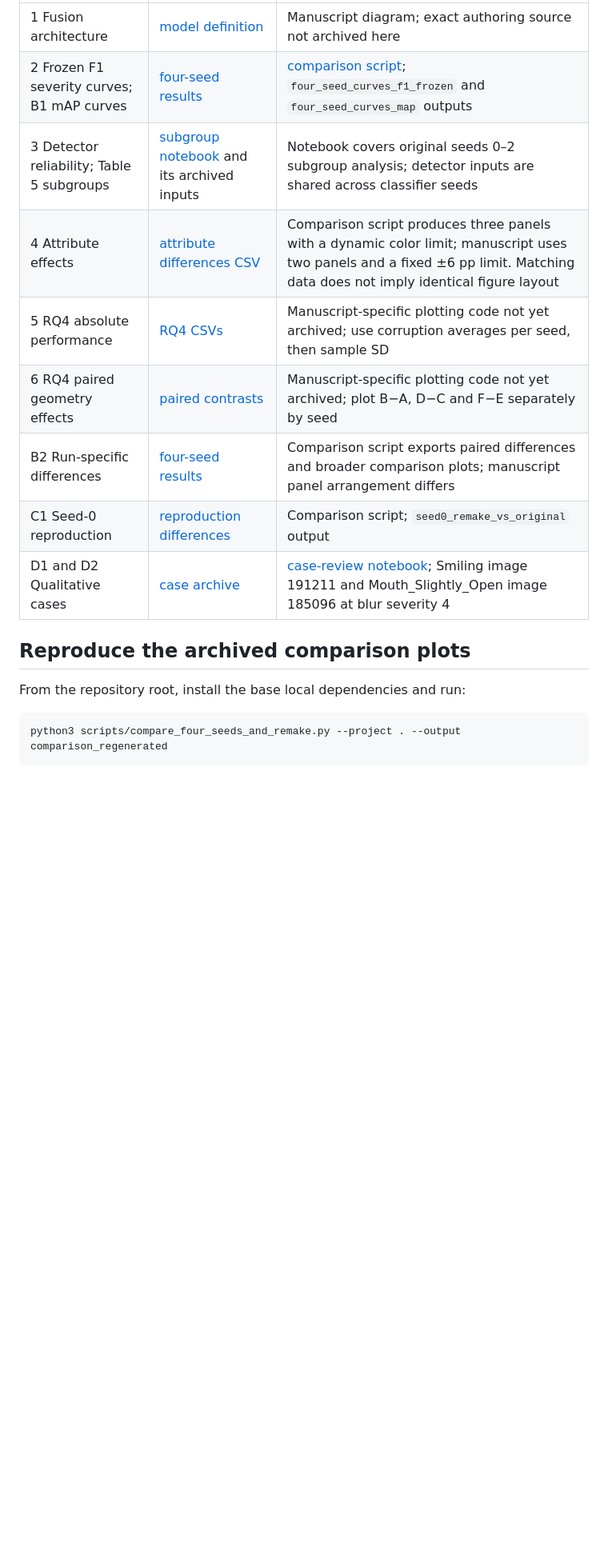
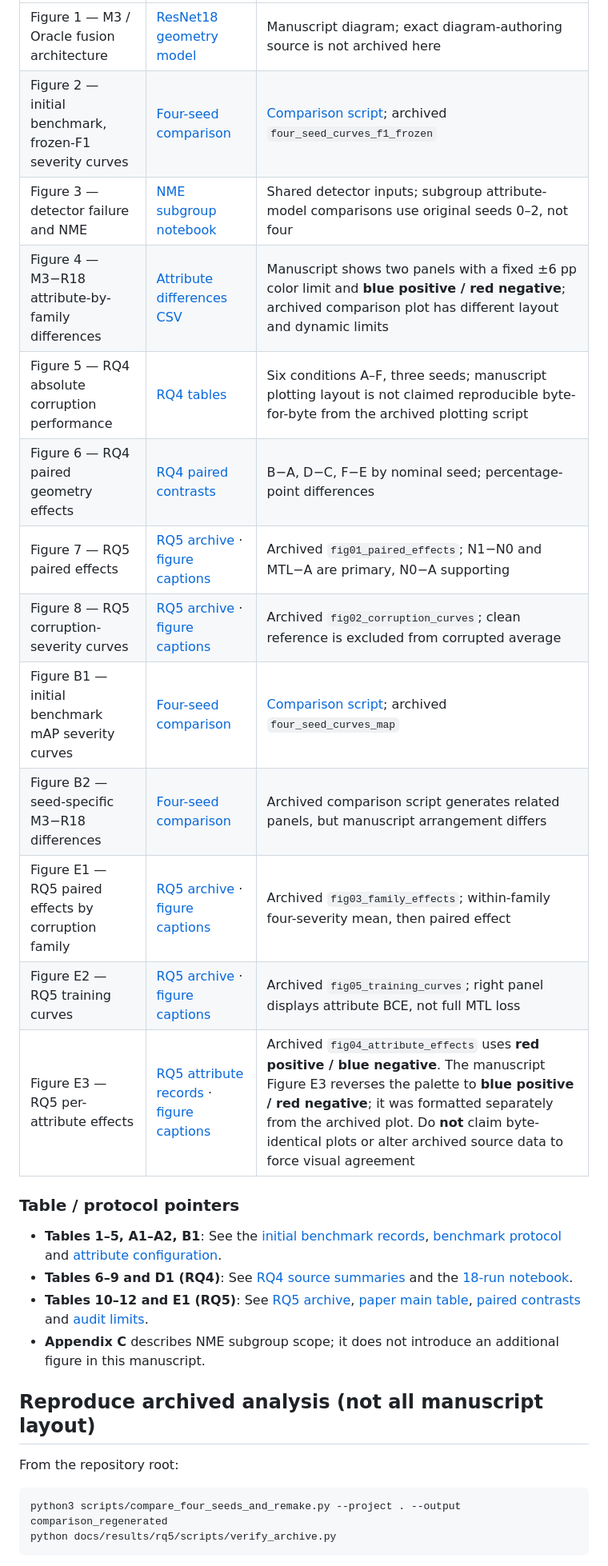
Before and after one commit to DeweyYip/facial-visual-profile, a Markdown page: docs/paper_figures.md, the part around one of its changes. Shown at 80% size. Rendered like a GitHub page; blank space fills up the shorter version.

Commit message:
docs: align docs/paper_figures.md with 26-page FVP RQ1-RQ5 manuscript index

````diff
--- a/docs/paper_figures.md
+++ b/docs/paper_figures.md
@@ -10,19 +12,31 @@ The manuscript is undergoing final author formatting and is not yet published in
 |---|---|---|
-| 1 Fusion architecture | [model definition](../models/resnet18_geometry.py) | Manuscript diagram; exact authoring source not archived here |
-| 2 Frozen F1 severity curves; B1 mAP curves | [four-seed results](results/benchmark/four_seed_and_remake_comparison/) | [comparison script](../scripts/compare_four_seeds_and_remake.py); `four_seed_curves_f1_frozen` and `four_seed_curves_map` outputs |
-| 3 Detector reliability; Table 5 subgroups | [subgroup notebook](../notebooks/three_seed_nme_and_f1_intervals.ipynb) and its archived inputs | Notebook covers original seeds 0–2 subgroup analysis; detector inputs are shared across classifier seeds |
-| 4 Attribute effects | [attribute differences CSV](results/benchmark/four_seed_and_remake_comparison/attribute_family_differences_pp.csv) | Comparison script produces three panels with a dynamic color limit; manuscript uses two panels and a fixed ±6 pp limit. Matching data does not imply identical figure layout |
-| 5 RQ4 absolute performance | [RQ4 CSVs](results/rq4/README.md) | Manuscript-specific plotting code not yet archived; use corruption averages per seed, then sample SD |
-| 6 RQ4 paired geometry effects | [paired contrasts](results/rq4/paired_seed_contrasts.csv) | Manuscript-specific plotting code not yet archived; plot B−A, D−C and F−E separately by seed |
-| B2 Run-specific differences | [four-seed results](results/benchmark/four_seed_and_remake_comparison/) | Comparison script exports paired differences and broader comparison plots; manuscript panel arrangement differs |
-| C1 Seed-0 reproduction | [reproduction differences](results/benchmark/four_seed_and_remake_comparison/seed0_remake_differences_pp.csv) | Comparison script; `seed0_remake_vs_original` output |
-| D1 and D2 Qualitative cases | [case archive](results/benchmark/prediction_case_review/README.md) | [case-review notebook](../notebooks/three_seed_prediction_case_review.ipynb); Smiling image 191211 and Mouth_Slightly_Open image 185096 at blur severity 4 |
+| Figure 1 — M3 / Oracle fusion architecture | [ResNet18 geometry model](../models/resnet18_geometry.py) | Manuscript diagram; exact diagram-authoring source is not archived here |
+| Figure 2 — initial benchmark, frozen-F1 severity curves | [Four-seed comparison](results/benchmark/four_seed_and_remake_comparison/README.md) | [Comparison script](../scripts/compare_four_seeds_and_remake.py); archived `four_seed_curves_f1_frozen` |
+| Figure 3 — detector failure and NME | [NME subgroup notebook](../notebooks/three_seed_nme_and_f1_intervals.ipynb) | Shared detector inputs; subgroup attribute-model comparisons use original seeds 0–2, not four |
+| Figure 4 — M3−R18 attribute-by-family differences | [Attribute differences CSV](results/benchmark/four_seed_and_remake_comparison/attribute_family_differences_pp.csv) | Manuscript shows two panels with a fixed ±6 pp color limit and **blue positive / red negative**; archived comparison plot has different layout and dynamic limits |
+| Figure 5 — RQ4 absolute corruption performance | [RQ4 tables](results/rq4/README.md) | Six conditions A–F, three seeds; manuscript plotting layout is not claimed reproducible byte-for-byte from the archived plotting script |
+| Figure 6 — RQ4 paired geometry effects | [RQ4 paired contrasts](results/rq4/paired_seed_contrasts.csv) | B−A, D−C, F−E by nominal seed; percentage-point differences |
+| Figure 7 — RQ5 paired effects | [RQ5 archive](results/rq5/README.md) · [figure captions](results/rq5/figure_captions.md) | Archived `fig01_paired_effects`; N1−N0 and MTL−A are primary, N0−A supporting |
+| Figure 8 — RQ5 corruption-severity curves | [RQ5 archive](results/rq5/README.md) · [figure captions](results/rq5/figure_captions.md) | Archived `fig02_corruption_curves`; clean reference is excluded from corrupted average |
+| Figure B1 — initial benchmark mAP severity curves | [Four-seed comparison](results/benchmark/four_seed_and_remake_comparison/README.md) | [Comparison script](../scripts/compare_four_seeds_and_remake.py); archived `four_seed_curves_map` |
+| Figure B2 — seed-specific M3−R18 differences | [Four-seed comparison](results/benchmark/four_seed_and_remake_comparison/README.md) | Archived comparison script generates related panels, but manuscript arrangement differs |
+| Figure E1 — RQ5 paired effects by corruption family | [RQ5 archive](results/rq5/README.md) · [figure captions](results/rq5/figure_captions.md) | Archived `fig03_family_effects`; within-family four-severity mean, then paired effect |
+| Figure E2 — RQ5 training curves | [RQ5 archive](results/rq5/README.md) · [figure captions](results/rq5/figure_captions.md) | Archived `fig05_training_curves`; right panel displays attribute BCE, not full MTL loss |
+| Figure E3 — RQ5 per-attribute effects | [RQ5 attribute records](results/rq5/README.md) · [figure captions](results/rq5/figure_captions.md) | Archived `fig04_attribute_effects` uses **red positive / blue negative**. The manuscript Figure E3 reverses the palette to **blue positive / red negative**; it was formatted separately from the archived plot. Do **not** claim byte-identical plots or alter archived source data to force visual agreement |
 
-## Reproduce the archived comparison plots
+### Table / protocol pointers
 
-From the repository root, install the base local dependencies and run:
+- **Tables 1–5, A1–A2, B1**: See the [initial benchmark records](results/benchmark/four_seed_and_remake_comparison/README.md), [benchmark protocol](benchmark_protocol_v1.md) and [attribute configuration](../configs/attributes.yaml).
+- **Tables 6–9 and D1 (RQ4)**: See [RQ4 source summaries](results/rq4/README.md) and the [18-run notebook](../notebooks/rq4_18run_earlystopping_resume_v2.ipynb).
+- **Tables 10–12 and E1 (RQ5)**: See [RQ5 archive](results/rq5/README.md), [paper main table](results/rq5/tables/paper_main_table.md), [paired contrasts](results/rq5/tables/paired_seed_contrasts.csv) and [audit limits](results/rq5/audit_report.json).
+- **Appendix C** describes NME subgroup scope; it does not introduce an additional figure in this manuscript.
+
+## Reproduce archived analysis (not all manuscript layout)
+
+From the repository root:
 
 ```bash
 python3 scripts/compare_four_seeds_and_remake.py --project . --output comparison_regenerated
+python docs/results/rq5/scripts/verify_archive.py
 ```
 
````
Also changed, not shown: other parts of docs/paper_figures.md (+9 -5 lines).
